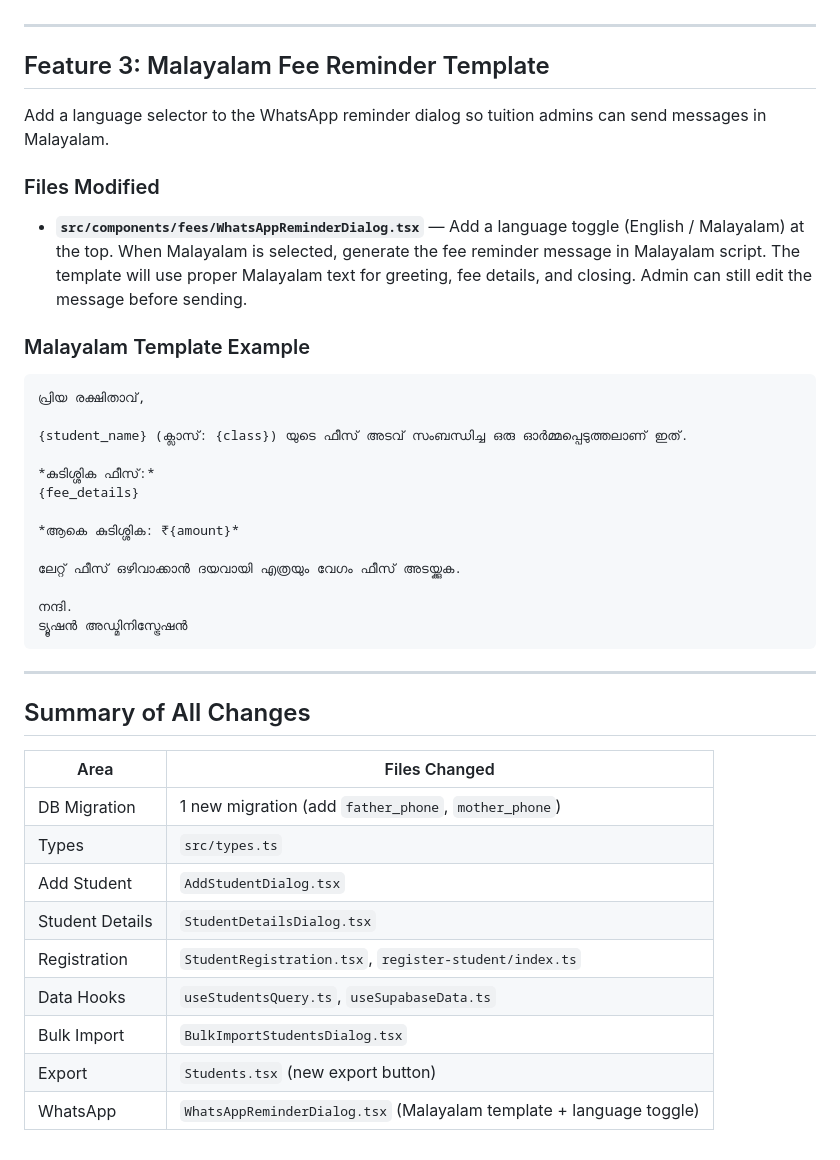
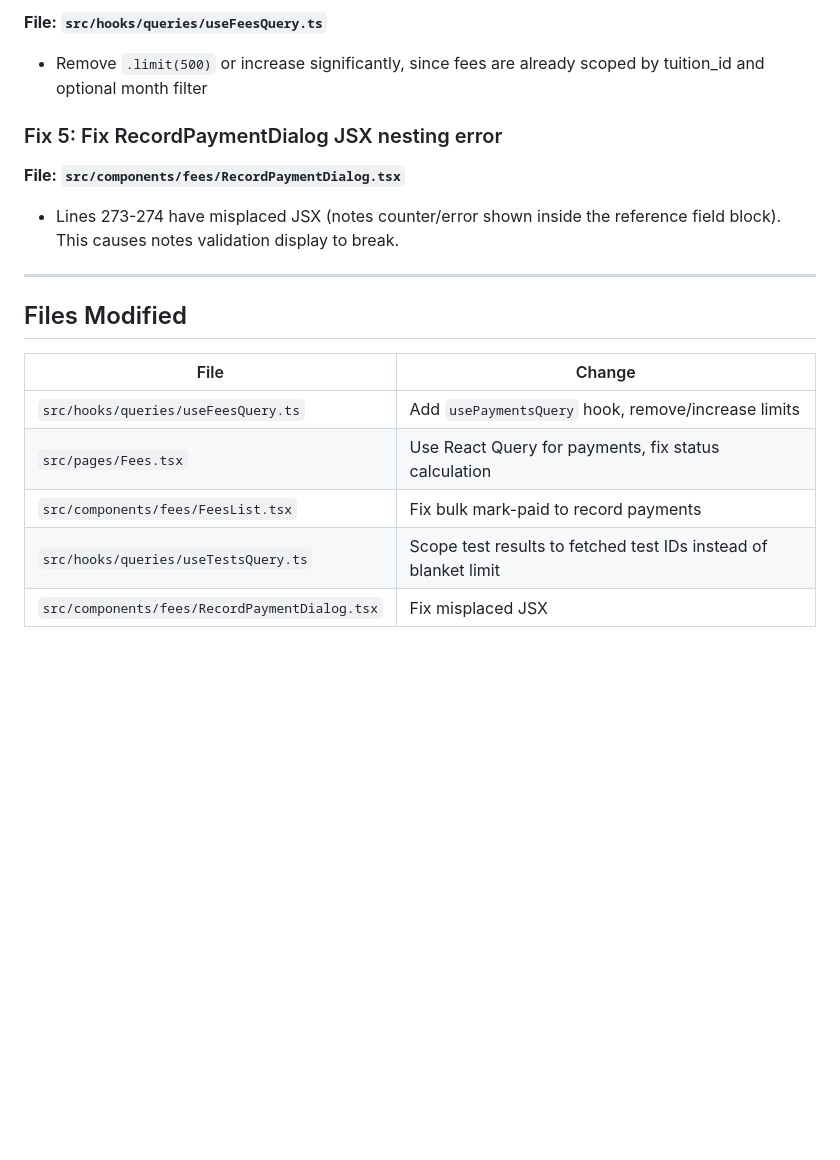
Before and after one commit to sns10/latest-tutly, a Markdown page: .lovable/plan.md, the part around one of its changes. Drawn GitHub-style; blank space fills up the shorter version.

````diff
--- a/.lovable/plan.md
+++ b/.lovable/plan.md
@@ -33,42 +55,17 @@ Add an export button on the Students page to download student details as Excel.
+**File: `src/hooks/queries/useFeesQuery.ts`**
+- Remove `.limit(500)` or increase significantly, since fees are already scoped by tuition_id and optional month filter
+
+### Fix 5: Fix RecordPaymentDialog JSX nesting error
+**File: `src/components/fees/RecordPaymentDialog.tsx`**
+- Lines 273-274 have misplaced JSX (notes counter/error shown inside the reference field block). This causes notes validation display to break.
 
 ---
 
-## Feature 3: Malayalam Fee Reminder Template
-
-Add a language selector to the WhatsApp reminder dialog so tuition admins can send messages in Malayalam.
-
-### Files Modified
-- **`src/components/fees/WhatsAppReminderDialog.tsx`** — Add a language toggle (English / Malayalam) at the top. When Malayalam is selected, generate the fee reminder message in Malayalam script. The template will use proper Malayalam text for greeting, fee details, and closing. Admin can still edit the message before sending.
-
-### Malayalam Template Example
-```
-പ്രിയ രക്ഷിതാവ്,
-
-{student_name} (ക്ലാസ്: {class}) യുടെ ഫീസ് അടവ് സംബന്ധിച്ച ഒരു ഓർമ്മപ്പെടുത്തലാണ് ഇത്.
-
-*കുടിശ്ശിക ഫീസ്:*
-{fee_details}
-
-*ആകെ കുടിശ്ശിക: ₹{amount}*
-
-ലേറ്റ് ഫീസ് ഒഴിവാക്കാൻ ദയവായി എത്രയും വേഗം ഫീസ് അടയ്ക്കുക.
-
-നന്ദി.
-ട്യൂഷൻ അഡ്മിനിസ്ട്രേഷൻ
-```
-
----
-
-## Summary of All Changes
-
-| Area | Files Changed |
-|------|--------------|
-| DB Migration | 1 new migration (add `father_phone`, `mother_phone`) |
-| Types | `src/types.ts` |
-| Add Student | `AddStudentDialog.tsx` |
-| Student Details | `StudentDetailsDialog.tsx` |
-| Registration | `StudentRegistration.tsx`, `register-student/index.ts` |
-| Data Hooks | `useStudentsQuery.ts`, `useSupabaseData.ts` |
-| Bulk Import | `BulkImportStudentsDialog.tsx` |
-| Export | `Students.tsx` (new export button) |
-| WhatsApp | `WhatsAppReminderDialog.tsx` (Malayalam template + language toggle) |
+## Files Modified
+| File | Change |
+|------|--------|
+| `src/hooks/queries/useFeesQuery.ts` | Add `usePaymentsQuery` hook, remove/increase limits |
+| `src/pages/Fees.tsx` | Use React Query for payments, fix status calculation |
+| `src/components/fees/FeesList.tsx` | Fix bulk mark-paid to record payments |
+| `src/hooks/queries/useTestsQuery.ts` | Scope test results to fetched test IDs instead of blanket limit |
+| `src/components/fees/RecordPaymentDialog.tsx` | Fix misplaced JSX |
````
Also changed, not shown: other parts of .lovable/plan.md (+43 -21 lines).
